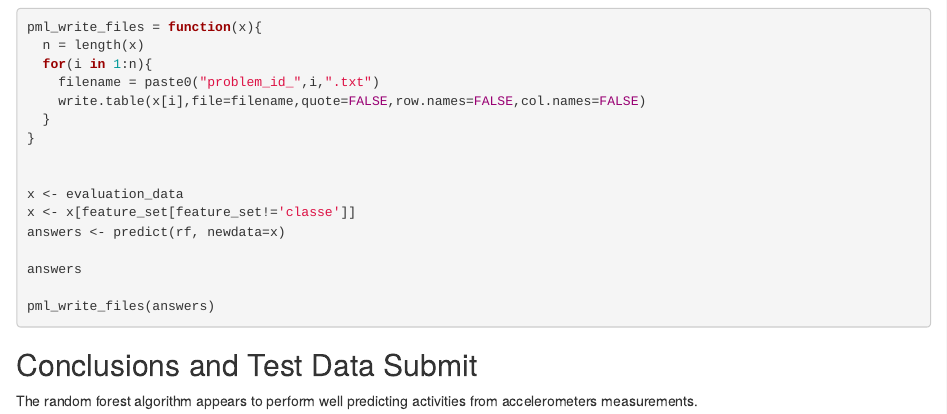
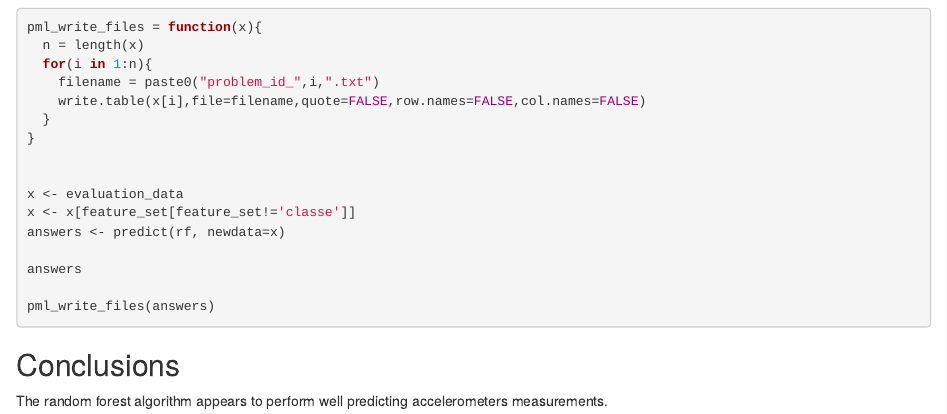
Before and after one commit to Polarbeargo/Practical_ML, an R Markdown document (Pratical_Machine_learnning.Rmd): the page in a window 1100 px wide, from 1380 px down. Rendered offline with R 4.5, knitr and Pandoc, with nearby package versions; the code chunks are not run, so their results and figures are left out.

Commit message:
Editor conclusion
Editor conclusion

````diff
--- a/Pratical_Machine_learnning.Rmd
+++ b/Pratical_Machine_learnning.Rmd
@@ -74,6 +74,6 @@ answers
 
 pml_write_files(answers)
 ```
-Conclusions and Test Data Submit
+Conclusions
 --------------------------------
-The random forest algorithm appears to perform  well predicting activities from accelerometers measurements.
+The random forest algorithm appears to perform  well predicting accelerometers measurements.
````
